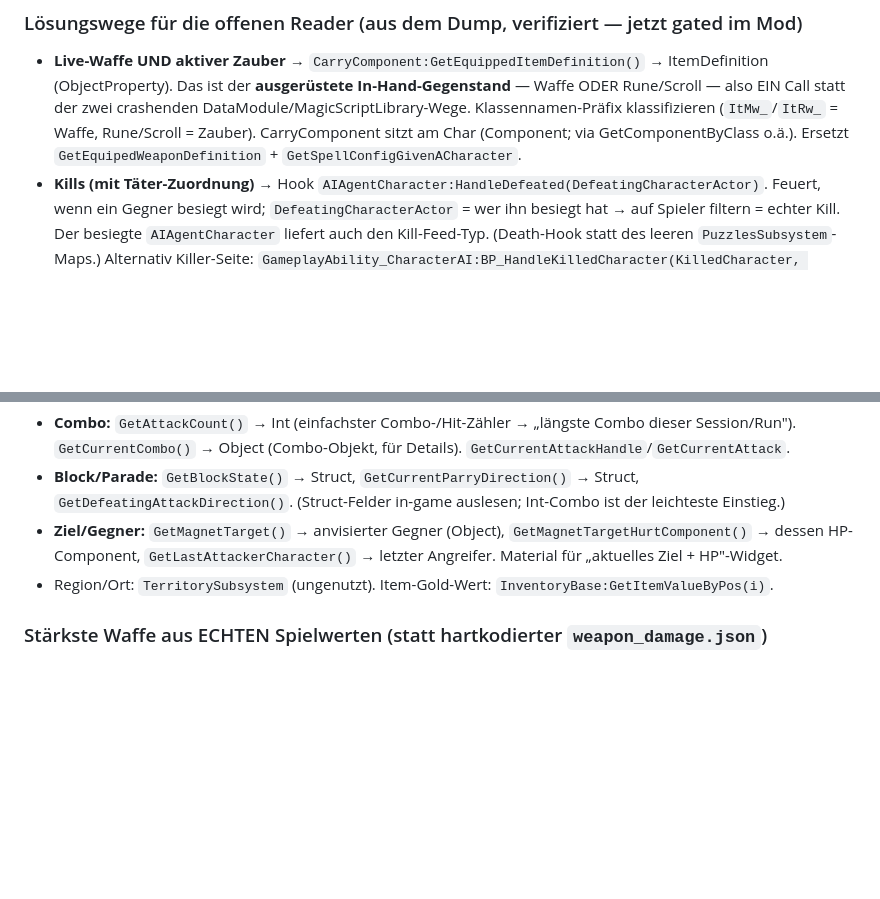
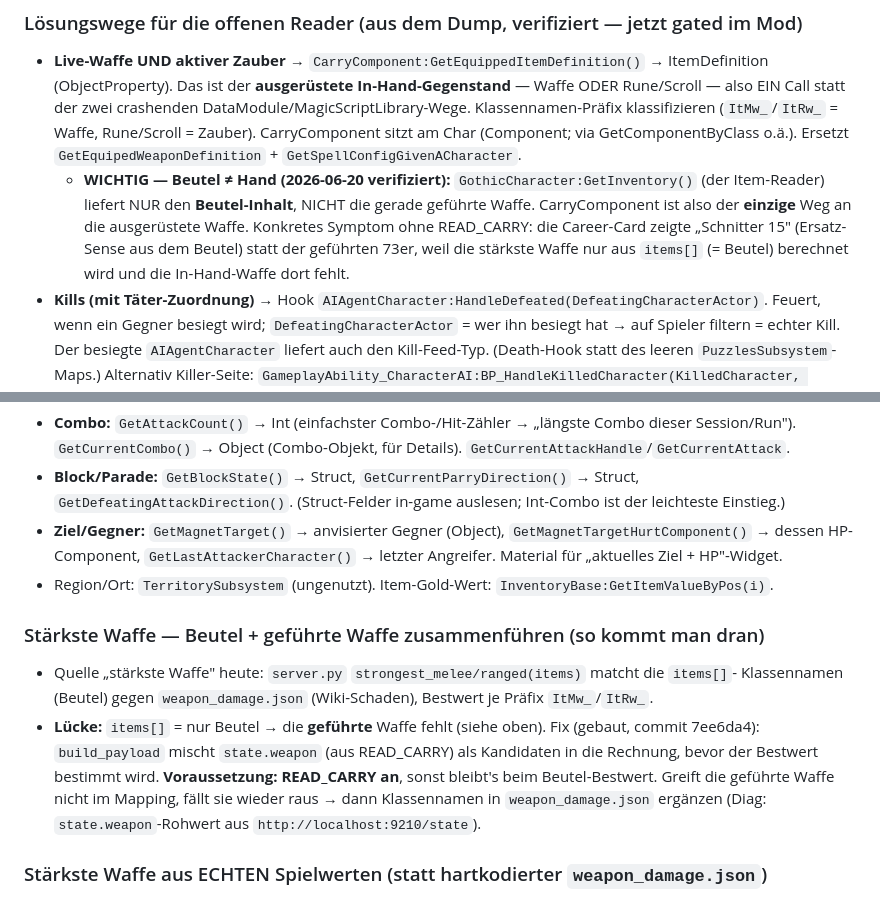
Before and after one commit to devilsche/obs-stream-kit, a Markdown page: g1r-local/G1R-MODDING-REFERENZ.md, 2 parts joined by grey strips. GitHub-like rendering; blank space fills up the shorter version.

Commit message:
docs(g1r): Beutel != Hand festhalten — geführte Waffe nur via CarryComponent
GetInventory() liefert nur den Beutel, NICHT die ausgeruestete Waffe -> strongest
aus items[] verfehlt die In-Hand-Waffe (Symptom: Card zeigt Sense 15 statt 73er).
CarryComponent ist der einzige Weg an die geführte Waffe; Proxy mischt state.weapon
(READ_CARRY) in die staerkste-Waffe-Rechnung. In die Datenquellen-Doku aufgenommen
(wie man an die jeweilige Waffe kommt + Diag-Weg ueber /state).

```diff
--- a/g1r-local/G1R-MODDING-REFERENZ.md
+++ b/g1r-local/G1R-MODDING-REFERENZ.md
@@ -63,6 +63,11 @@ Zauber bleibt offen (kein crashfreier Ersatz gefunden).
   also EIN Call statt der zwei crashenden DataModule/MagicScriptLibrary-Wege. Klassennamen-Präfix
   klassifizieren (`ItMw_`/`ItRw_` = Waffe, Rune/Scroll = Zauber). CarryComponent sitzt am Char
   (Component; via GetComponentByClass o.ä.). Ersetzt `GetEquipedWeaponDefinition` + `GetSpellConfigGivenACharacter`.
+  - **WICHTIG — Beutel ≠ Hand (2026-06-20 verifiziert):** `GothicCharacter:GetInventory()` (der
+    Item-Reader) liefert NUR den **Beutel-Inhalt**, NICHT die gerade geführte Waffe. CarryComponent
+    ist also der **einzige** Weg an die ausgerüstete Waffe. Konkretes Symptom ohne READ_CARRY:
+    die Career-Card zeigte „Schnitter 15" (Ersatz-Sense aus dem Beutel) statt der geführten 73er,
+    weil die stärkste Waffe nur aus `items[]` (= Beutel) berechnet wird und die In-Hand-Waffe dort fehlt.
 - **Kills (mit Täter-Zuordnung)** → Hook `AIAgentCharacter:HandleDefeated(DefeatingCharacterActor)`.
   Feuert, wenn ein Gegner besiegt wird; `DefeatingCharacterActor` = wer ihn besiegt hat → auf
   Spieler filtern = echter Kill. Der besiegte `AIAgentCharacter` liefert auch den Kill-Feed-Typ.
@@ -81,6 +86,15 @@ Zauber bleibt offen (kein crashfreier Ersatz gefunden).
 - **Ziel/Gegner:** `GetMagnetTarget()` → anvisierter Gegner (Object), `GetMagnetTargetHurtComponent()` → dessen
   HP-Component, `GetLastAttackerCharacter()` → letzter Angreifer. Material für „aktuelles Ziel + HP"-Widget.
 - Region/Ort: `TerritorySubsystem` (ungenutzt). Item-Gold-Wert: `InventoryBase:GetItemValueByPos(i)`.
+
+### Stärkste Waffe — Beutel + geführte Waffe zusammenführen (so kommt man dran)
+- Quelle „stärkste Waffe" heute: `server.py` `strongest_melee/ranged(items)` matcht die `items[]`-
+  Klassennamen (Beutel) gegen `weapon_damage.json` (Wiki-Schaden), Bestwert je Präfix `ItMw_`/`ItRw_`.
+- **Lücke:** `items[]` = nur Beutel → die **geführte** Waffe fehlt (siehe oben). Fix (gebaut,
+  commit 7ee6da4): `build_payload` mischt `state.weapon` (aus READ_CARRY) als Kandidaten in die
+  Rechnung, bevor der Bestwert bestimmt wird. **Voraussetzung: READ_CARRY an**, sonst bleibt's beim
+  Beutel-Bestwert. Greift die geführte Waffe nicht im Mapping, fällt sie wieder raus → dann Klassennamen
+  in `weapon_damage.json` ergänzen (Diag: `state.weapon`-Rohwert aus `http://localhost:9210/state`).
 
 ### Stärkste Waffe aus ECHTEN Spielwerten (statt hartkodierter `weapon_damage.json`)
 - Pro Inventar-Slot: `InventoryBase:GetBaseConfigByPos(i)` → Item-Definition (ObjectProperty).
```
